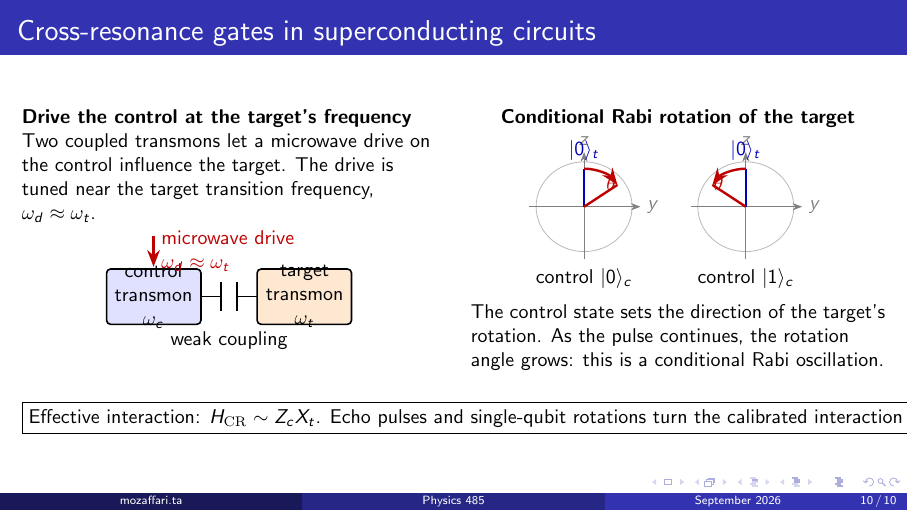
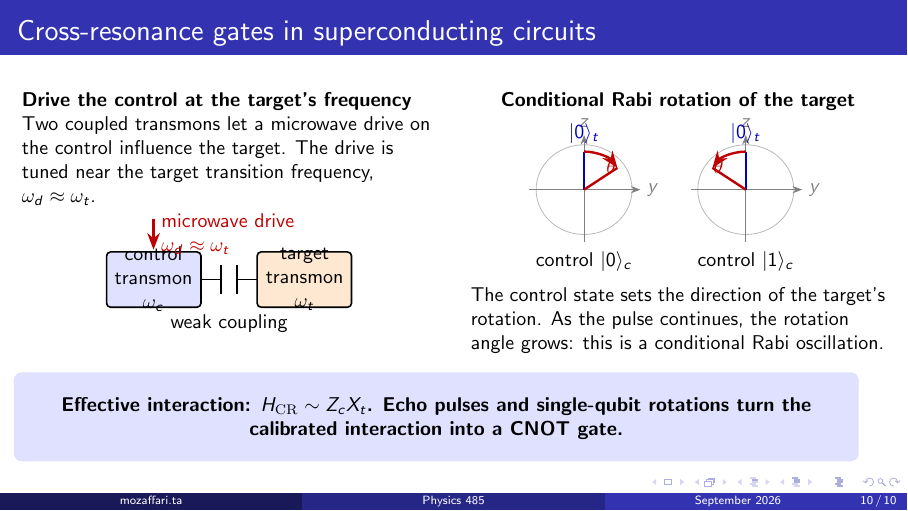
Before and after one commit to Ta-Mozaffari/Physics-485-Lectures, LaTeX slides (main.tex, which reads slides/10-cross-resonance.tex): page 10 of 10. Compiled offline with pdfLaTeX.

Commit message:
Style cross-resonance takeaway box

```diff
--- a/slides/10-cross-resonance.tex
+++ b/slides/10-cross-resonance.tex
@@ -47,9 +47,11 @@
     continues, the rotation angle grows: this is a conditional Rabi oscillation.
   \end{columns}
 
-  \vspace{1.5em}
-  \centering
-  \small
-  \fbox{Effective interaction: $H_{\mathrm{CR}}\sim Z_cX_t$. Echo pulses and
-  single-qubit rotations turn the calibrated interaction into a CNOT gate.}
+  \vspace{0.75em}
+  \setbeamercolor{crtakeaway}{fg=black,bg=blue!12}
+  \begin{beamercolorbox}[wd=0.96\textwidth,sep=0.7em,center,rounded=true]{crtakeaway}
+    \small\bfseries
+    Effective interaction: $H_{\mathrm{CR}}\sim Z_cX_t$. Echo pulses and
+    single-qubit rotations turn the calibrated interaction into a CNOT gate.
+  \end{beamercolorbox}
 \end{frame}
```
